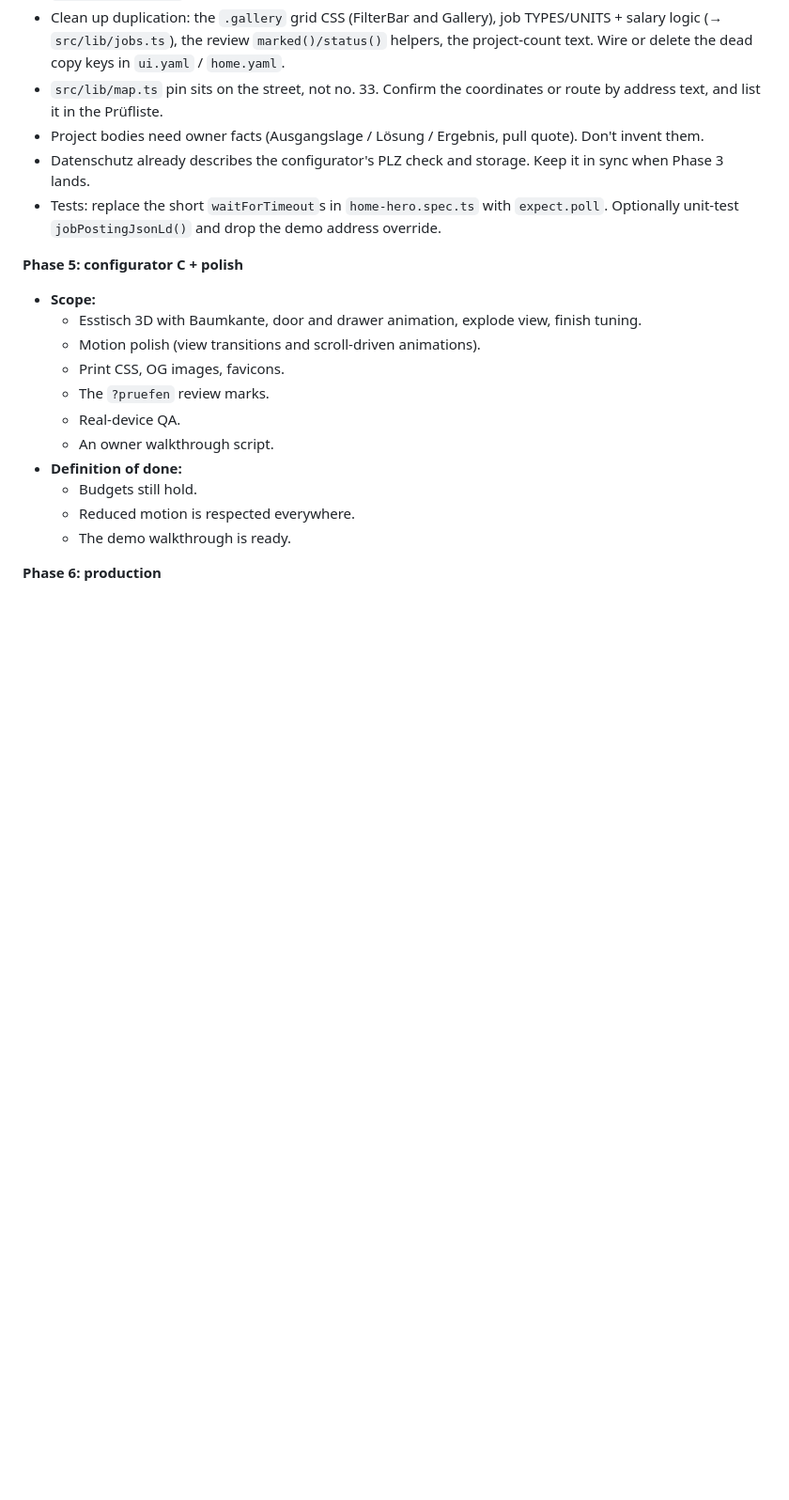
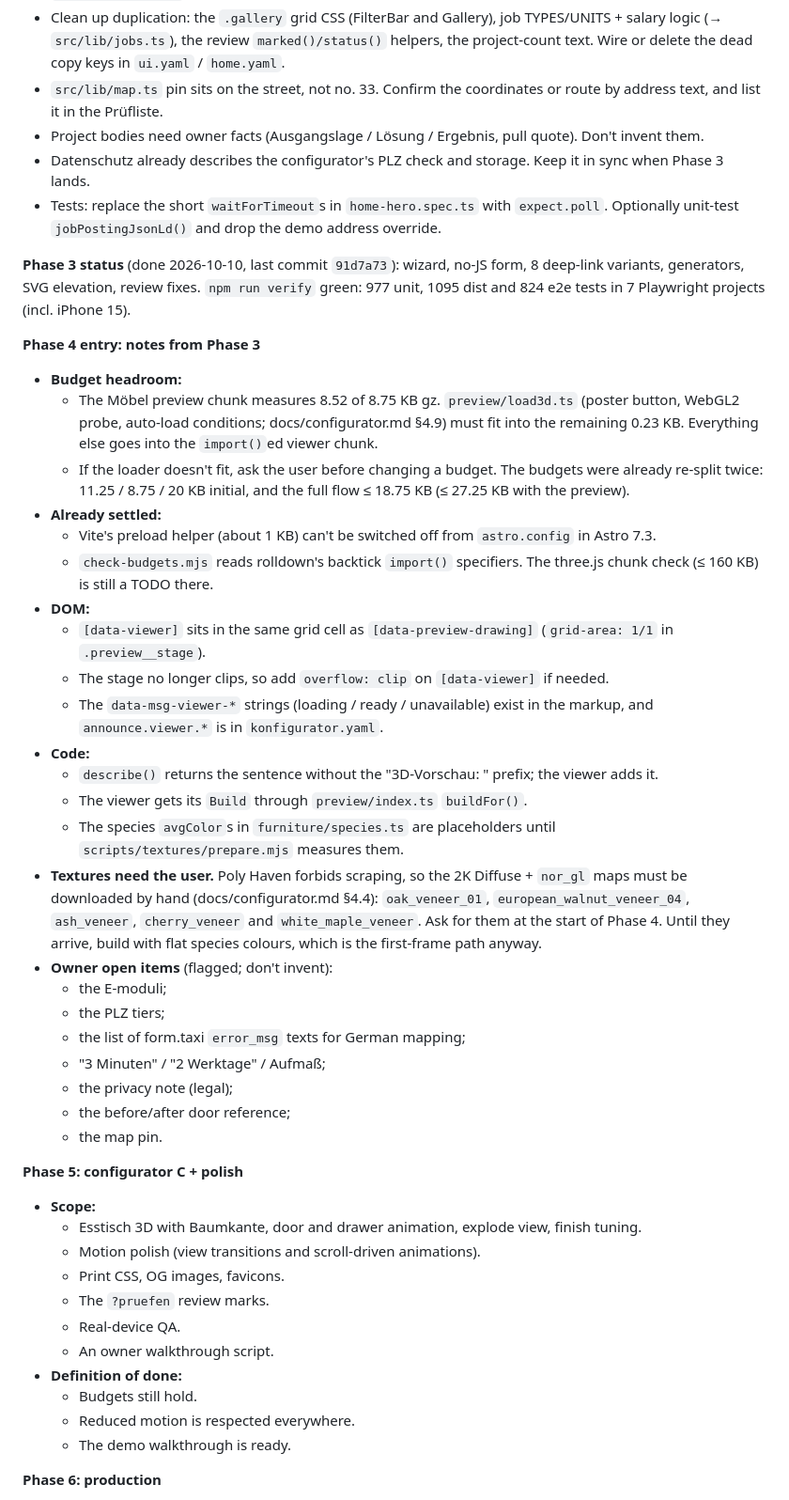
Before and after one commit to gunnargehtab/schreinerschmidt.com, a Markdown page: docs/plan.md, the part around the change. Shown at 94% size. GitHub-like rendering; blank space fills up the shorter version.

Commit message:
docs: Phase 3 status and Phase 4 entry notes
Co-Authored-By: Claude Opus 5.5 <noreply@anthropic.com>
Claude-Session: https://claude.ai/code/session_01DvRKJiQ3EFoJ2Mbq56DubF

```diff
--- a/docs/plan.md
+++ b/docs/plan.md
@@ -725,6 +725,33 @@ No framework; custom elements and event delegation.
 - Datenschutz already describes the configurator's PLZ check and storage. Keep it in sync when Phase 3 lands.
 - Tests: replace the short `waitForTimeout`s in `home-hero.spec.ts` with `expect.poll`. Optionally unit-test `jobPostingJsonLd()` and drop the demo address override.
 
+**Phase 3 status** (done 2026-10-10, last commit `91d7a73`): wizard, no-JS form, 8 deep-link variants, generators, SVG elevation, review fixes. `npm run verify` green: 977 unit, 1095 dist and 824 e2e tests in 7 Playwright projects (incl. iPhone 15).
+
+**Phase 4 entry: notes from Phase 3**
+- **Budget headroom:**
+  - The Möbel preview chunk measures 8.52 of 8.75 KB gz. `preview/load3d.ts` (poster button, WebGL2 probe, auto-load conditions; docs/configurator.md §4.9) must fit into the remaining 0.23 KB. Everything else goes into the `import()`ed viewer chunk.
+  - If the loader doesn't fit, ask the user before changing a budget. The budgets were already re-split twice: 11.25 / 8.75 / 20 KB initial, and the full flow ≤ 18.75 KB (≤ 27.25 KB with the preview).
+- **Already settled:**
+  - Vite's preload helper (about 1 KB) can't be switched off from `astro.config` in Astro 7.3.
+  - `check-budgets.mjs` reads rolldown's backtick `import()` specifiers. The three.js chunk check (≤ 160 KB) is still a TODO there.
+- **DOM:**
+  - `[data-viewer]` sits in the same grid cell as `[data-preview-drawing]` (`grid-area: 1/1` in `.preview__stage`).
+  - The stage no longer clips, so add `overflow: clip` on `[data-viewer]` if needed.
+  - The `data-msg-viewer-*` strings (loading / ready / unavailable) exist in the markup, and `announce.viewer.*` is in `konfigurator.yaml`.
+- **Code:**
+  - `describe()` returns the sentence without the "3D-Vorschau: " prefix; the viewer adds it.
+  - The viewer gets its `Build` through `preview/index.ts` `buildFor()`.
+  - The species `avgColor`s in `furniture/species.ts` are placeholders until `scripts/textures/prepare.mjs` measures them.
+- **Textures need the user.** Poly Haven forbids scraping, so the 2K Diffuse + `nor_gl` maps must be downloaded by hand (docs/configurator.md §4.4): `oak_veneer_01`, `european_walnut_veneer_04`, `ash_veneer`, `cherry_veneer` and `white_maple_veneer`. Ask for them at the start of Phase 4. Until they arrive, build with flat species colours, which is the first-frame path anyway.
+- **Owner open items** (flagged; don't invent):
+  - the E-moduli;
+  - the PLZ tiers;
+  - the list of form.taxi `error_msg` texts for German mapping;
+  - "3 Minuten" / "2 Werktage" / Aufmaß;
+  - the privacy note (legal);
+  - the before/after door reference;
+  - the map pin.
+
 **Phase 5: configurator C + polish**
 - **Scope:**
   - Esstisch 3D with Baumkante, door and drawer animation, explode view, finish tuning.
```
